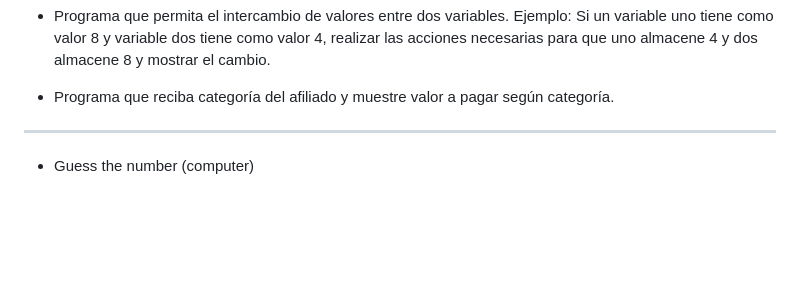
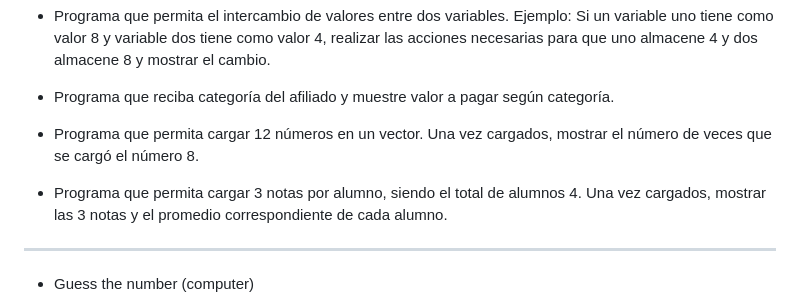
Before and after one commit to javierandres-dev/training-programming_challenges, a Markdown page: exercises.md, the part around the change. Rendered like a GitHub page; blank space fills up the shorter version.

Commit message:
training

```diff
--- a/exercises.md
+++ b/exercises.md
@@ -82,6 +82,12 @@ realizar las acciones necesarias para que uno almacene 4 y dos almacene 8 y
 mostrar el cambio.
 
 - Programa que reciba categoría del afiliado y muestre valor a pagar según categoría.
+
+- Programa que permita cargar 12 números en un vector.  Una vez cargados,
+mostrar el número de veces que se cargó el número 8.
+
+- Programa que permita cargar 3 notas por alumno, siendo el total de alumnos 4.
+Una vez cargados, mostrar las 3 notas y el promedio correspondiente de cada alumno.
 ---
 - Guess the number (computer)
 - Guess the number (user)
```
